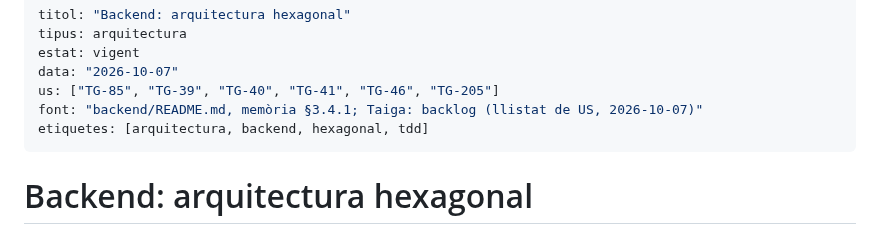
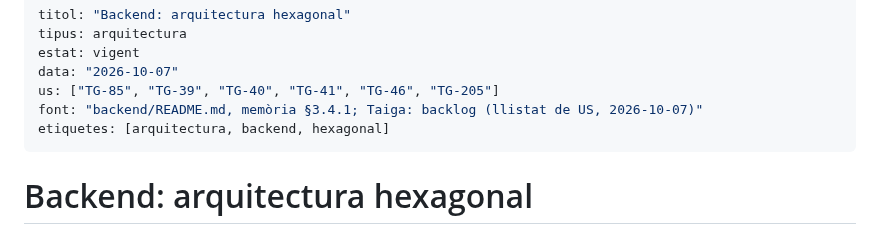
Before and after one commit to pes2627q1-21-gei-upc/perseida, a Markdown page: obsidian_vault/arquitectura/backend-hexagonal.md, the part around one of its changes. GitHub-like rendering.

```diff
--- a/obsidian_vault/arquitectura/backend-hexagonal.md
+++ b/obsidian_vault/arquitectura/backend-hexagonal.md
@@ -5,7 +5,7 @@ estat: vigent
 data: "2026-10-07"
 us: ["TG-85", "TG-39", "TG-40", "TG-41", "TG-46", "TG-205"]
 font: "backend/README.md, memòria §3.4.1; Taiga: backlog (llistat de US, 2026-10-07)"
-etiquetes: [arquitectura, backend, hexagonal, tdd]
+etiquetes: [arquitectura, backend, hexagonal]
 ---
 
 # Backend: arquitectura hexagonal
```
Also changed, not shown: other parts of obsidian_vault/arquitectura/backend-hexagonal.md (+6 -6 lines), obsidian_vault/convencions/assistents-ia.md (+1 -1 lines), obsidian_vault/convencions/testing.md (+1 -1 lines).
